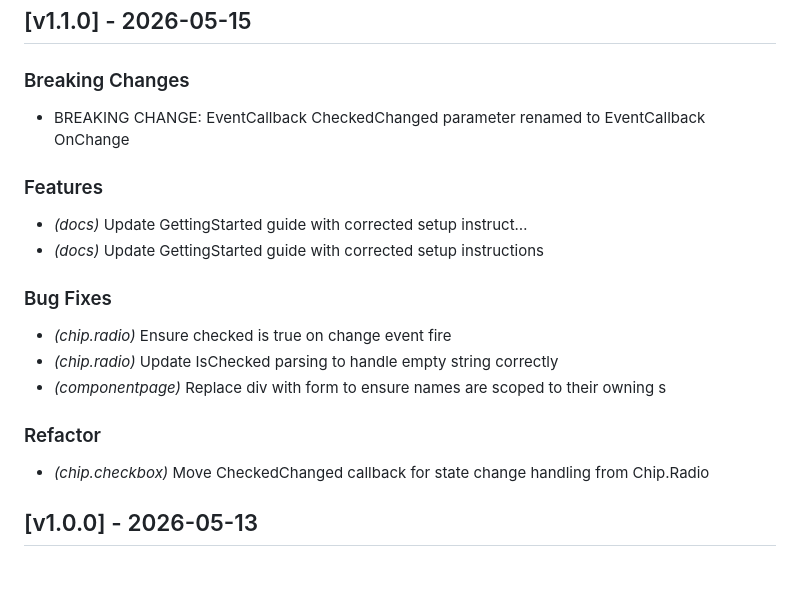
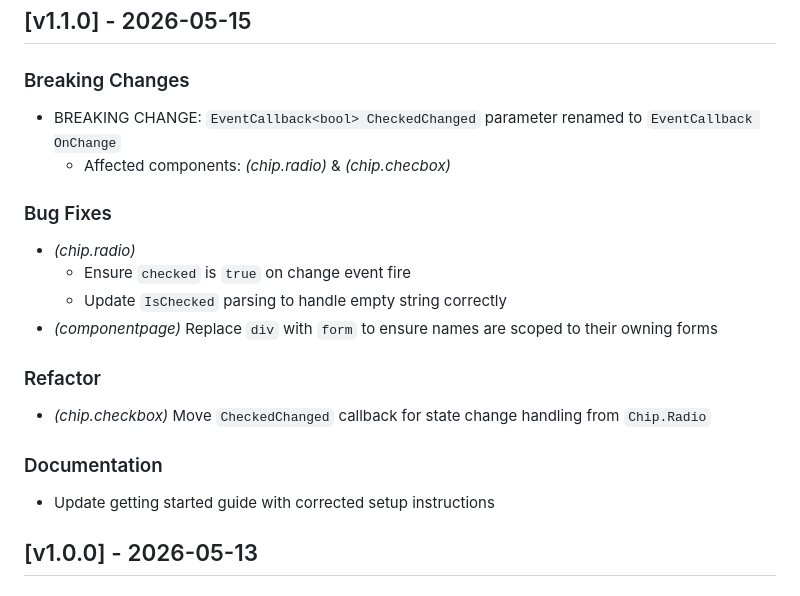
Before and after one commit to HelseVestIKT/hviktor-blazor, a Markdown page: CHANGELOG.md, the part around the change. Rendered like a GitHub page.

Commit message:
chore(changelog): update history
Signed-off-by: Einar van de Velde <39692033+Cusatelli@users.noreply.github.com>

```diff
--- a/CHANGELOG.md
+++ b/CHANGELOG.md
@@ -2,22 +2,23 @@
 
 ### Breaking Changes
 
-- BREAKING CHANGE: EventCallback<bool> CheckedChanged parameter renamed to EventCallback OnChange
-
-### Features
-
-- _(docs)_ Update GettingStarted guide with corrected setup instruct…
-- _(docs)_ Update GettingStarted guide with corrected setup instructions
+- BREAKING CHANGE: `EventCallback<bool> CheckedChanged` parameter renamed to `EventCallback OnChange`
+  - Affected components: _(chip.radio)_ & _(chip.checbox)_
 
 ### Bug Fixes
 
-- _(chip.radio)_ Ensure checked is true on change event fire
-- _(chip.radio)_ Update IsChecked parsing to handle empty string correctly
-- _(componentpage)_ Replace div with form to ensure names are scoped to their owning <form>s
+- _(chip.radio)_
+  - Ensure `checked` is `true` on change event fire
+  - Update `IsChecked` parsing to handle empty string correctly
+- _(componentpage)_ Replace `div` with `form` to ensure names are scoped to their owning forms
 
 ### Refactor
 
-- _(chip.checkbox)_ Move CheckedChanged callback for state change handling from Chip.Radio
+- _(chip.checkbox)_ Move `CheckedChanged` callback for state change handling from `Chip.Radio`
+
+### Documentation
+
+- Update getting started guide with corrected setup instructions
 
 ## [v1.0.0] - 2026-05-13
 
```
